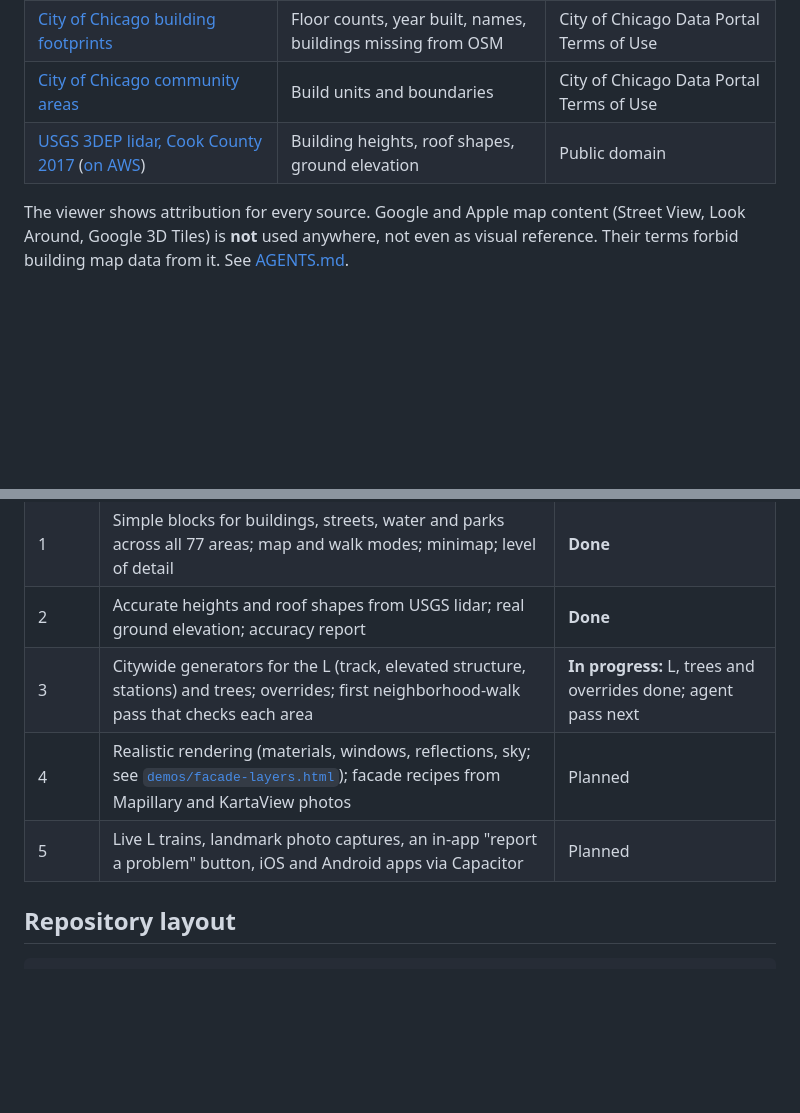
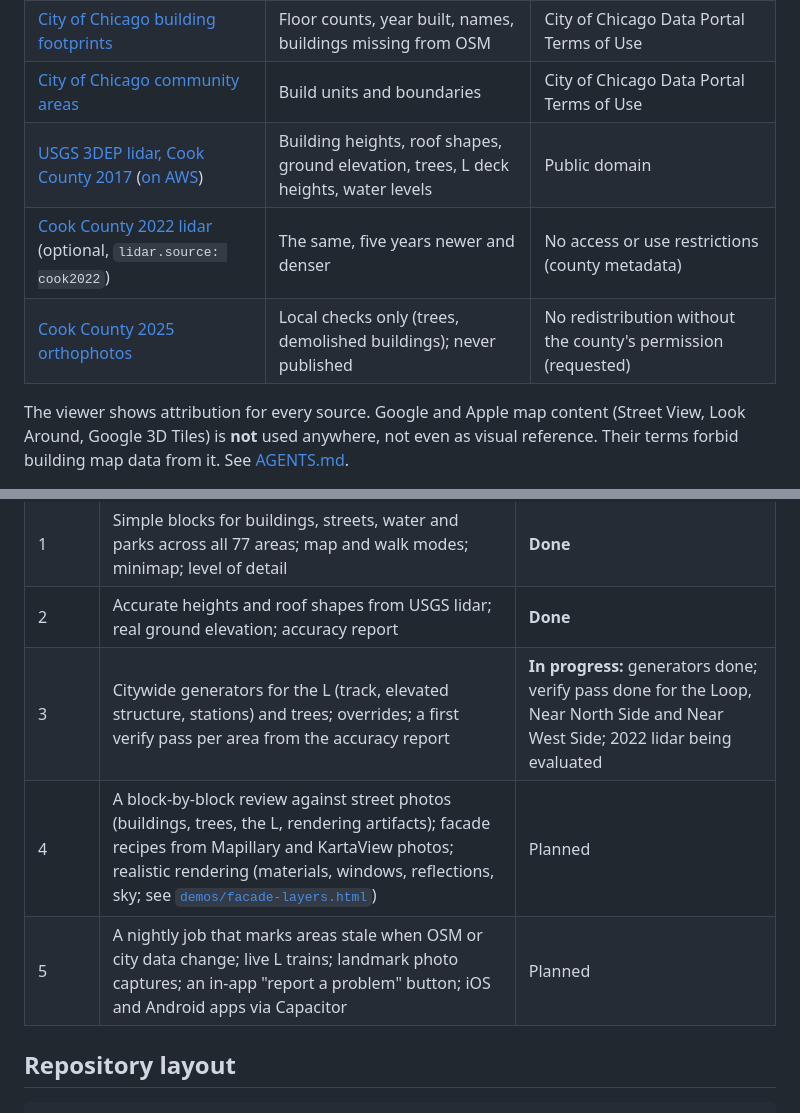
Before and after one commit to pfrybar/chicago-interactive-map, a Markdown page: README.md, 2 parts joined by grey strips. Drawn GitHub-style; blank space fills up the shorter version.

Commit message:
Document the 2022 lidar, orthophoto checks, water levels and the revised phases
Co-Authored-By: Claude Opus 5.5 (1M context) <noreply@anthropic.com>

```diff
--- a/README.md
+++ b/README.md
@@ -100,7 +100,9 @@ sources.yaml ──fetch──► data/raw/        downloads, recorded in source
 | [OpenStreetMap](https://www.openstreetmap.org/copyright), via the [Geofabrik](https://download.geofabrik.de/) Illinois extract | Buildings, streets, paths, water, parks | ODbL 1.0 · © OpenStreetMap contributors |
 | [City of Chicago building footprints](https://data.cityofchicago.org/d/syp8-uezg) | Floor counts, year built, names, buildings missing from OSM | City of Chicago Data Portal Terms of Use |
 | [City of Chicago community areas](https://data.cityofchicago.org/d/igwz-8jzy) | Build units and boundaries | City of Chicago Data Portal Terms of Use |
-| [USGS 3DEP lidar, Cook County 2017](https://www.usgs.gov/3d-elevation-program) ([on AWS](https://registry.opendata.aws/usgs-lidar/)) | Building heights, roof shapes, ground elevation | Public domain |
+| [USGS 3DEP lidar, Cook County 2017](https://www.usgs.gov/3d-elevation-program) ([on AWS](https://registry.opendata.aws/usgs-lidar/)) | Building heights, roof shapes, ground elevation, trees, L deck heights, water levels | Public domain |
+| [Cook County 2022 lidar](https://cookcountyil.maps.arcgis.com/apps/instant/lookup/index.html?appid=4b19720be6d0407f8713704b323851a2) (optional, `lidar.source: cook2022`) | The same, five years newer and denser | No access or use restrictions (county metadata) |
+| [Cook County 2025 orthophotos](https://cookcountyil.maps.arcgis.com/apps/instant/lookup/index.html?appid=4b19720be6d0407f8713704b323851a2) | Local checks only (trees, demolished buildings); never published | No redistribution without the county's permission (requested) |
 
 The viewer shows attribution for every source. Google and Apple map content (Street View, Look Around, Google 3D Tiles) is **not** used anywhere, not even as visual reference. Their terms forbid building map data from it. See [AGENTS.md](AGENTS.md#data-sources).
 
@@ -118,9 +120,9 @@ The viewer shows attribution for every source. Google and Apple map content (Str
 | 0 | Repo, Docker pipeline, source manifest, coordinate frame, viewpoint screenshots | Done |
 | 1 | Simple blocks for buildings, streets, water and parks across all 77 areas; map and walk modes; minimap; level of detail | **Done** |
 | 2 | Accurate heights and roof shapes from USGS lidar; real ground elevation; accuracy report | **Done** |
-| 3 | Citywide generators for the L (track, elevated structure, stations) and trees; overrides; first neighborhood-walk pass that checks each area | **In progress:** L, trees and overrides done; agent pass next |
-| 4 | Realistic rendering (materials, windows, reflections, sky; see [`demos/facade-layers.html`](demos/facade-layers.html)); facade recipes from Mapillary and KartaView photos | Planned |
-| 5 | Live L trains, landmark photo captures, an in-app "report a problem" button, iOS and Android apps via Capacitor | Planned |
+| 3 | Citywide generators for the L (track, elevated structure, stations) and trees; overrides; a first verify pass per area from the accuracy report | **In progress:** generators done; verify pass done for the Loop, Near North Side and Near West Side; 2022 lidar being evaluated |
+| 4 | A block-by-block review against street photos (buildings, trees, the L, rendering artifacts); facade recipes from Mapillary and KartaView photos; realistic rendering (materials, windows, reflections, sky; see [`demos/facade-layers.html`](demos/facade-layers.html)) | Planned |
+| 5 | A nightly job that marks areas stale when OSM or city data change; live L trains; landmark photo captures; an in-app "report a problem" button; iOS and Android apps via Capacitor | Planned |
 
 ## Repository layout
 
```
Also changed, not shown: AGENTS.md (+10 -3 lines).
